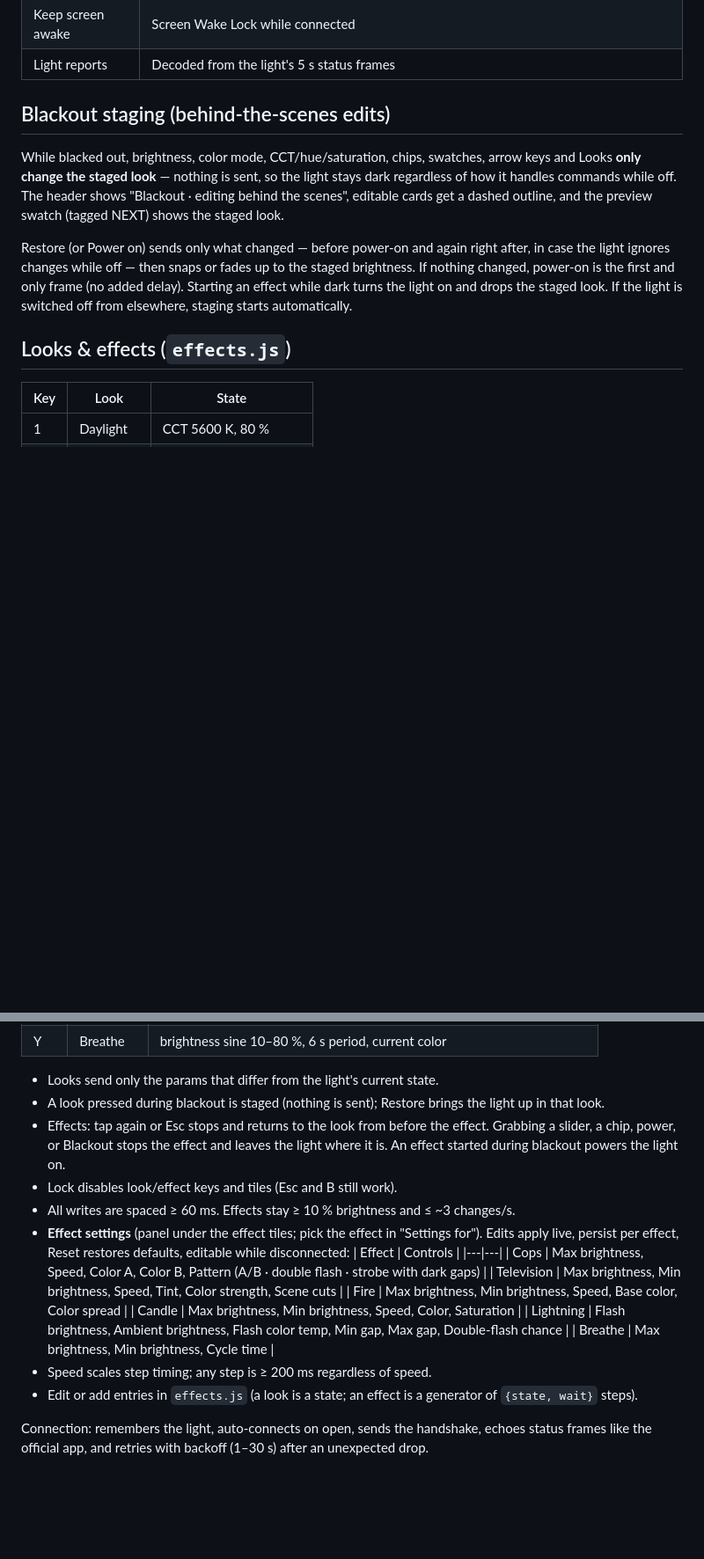
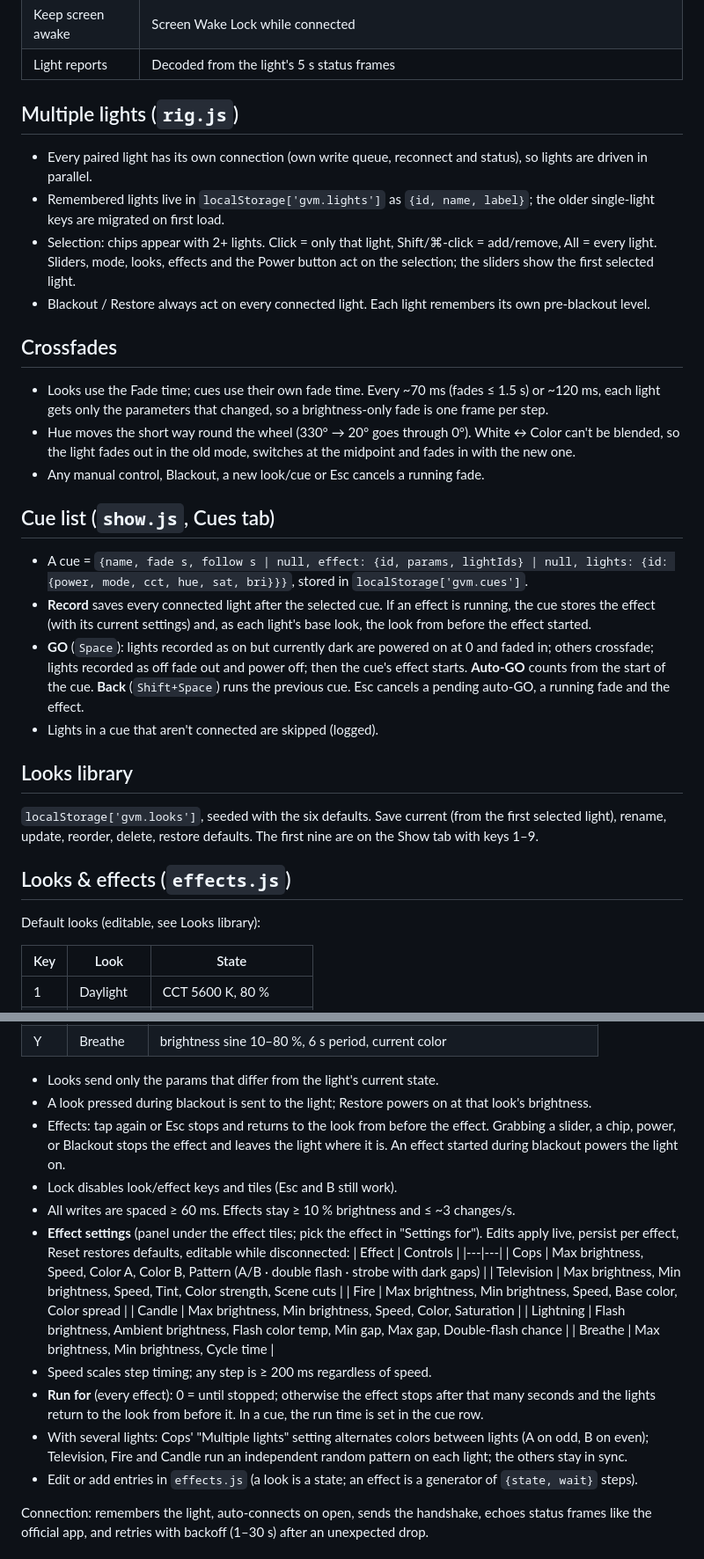
Before and after one commit to kyles0623/gvm-show-control, a Markdown page: docs/TECHNICAL.md, 2 parts joined by grey strips. Shown: that part at 88% size. GitHub-like rendering; blank space fills up the shorter version.

```diff
--- a/docs/TECHNICAL.md
+++ b/docs/TECHNICAL.md
@@ -60,18 +60,37 @@ Web Bluetooth only works on `https://` or `http://localhost`.
 | Keep screen awake | Screen Wake Lock while connected |
 | Light reports | Decoded from the light's 5 s status frames |
 
-## Blackout staging (behind-the-scenes edits)
-While blacked out, brightness, color mode, CCT/hue/saturation, chips, swatches, arrow keys and Looks
-**only change the staged look** — nothing is sent, so the light stays dark regardless of how it handles
-commands while off. The header shows "Blackout · editing behind the scenes", editable cards get a dashed
-outline, and the preview swatch (tagged NEXT) shows the staged look.
+## Multiple lights (`rig.js`)
+- Every paired light has its own connection (own write queue, reconnect and status), so lights are driven in parallel.
+- Remembered lights live in `localStorage['gvm.lights']` as `{id, name, label}`; the older single-light keys are migrated on first load.
+- Selection: chips appear with 2+ lights. Click = only that light, Shift/⌘-click = add/remove, All = every light.
+  Sliders, mode, looks, effects and the Power button act on the selection; the sliders show the first selected light.
+- Blackout / Restore always act on every connected light. Each light remembers its own pre-blackout level.
 
-Restore (or Power on) sends only what changed — before power-on and again right after, in case the light
-ignores changes while off — then snaps or fades up to the staged brightness. If nothing changed, power-on
-is the first and only frame (no added delay). Starting an effect while dark turns the light on and drops
-the staged look. If the light is switched off from elsewhere, staging starts automatically.
+## Crossfades
+- Looks use the Fade time; cues use their own fade time. Every ~70 ms (fades ≤ 1.5 s) or ~120 ms, each light gets only the
+  parameters that changed, so a brightness-only fade is one frame per step.
+- Hue moves the short way round the wheel (330° → 20° goes through 0°). White ↔ Color can't be blended, so the light fades
+  out in the old mode, switches at the midpoint and fades in with the new one.
+- Any manual control, Blackout, a new look/cue or Esc cancels a running fade.
+
+## Cue list (`show.js`, Cues tab)
+- A cue = `{name, fade s, follow s | null, effect: {id, params, lightIds} | null, lights: {id: {power, mode, cct, hue, sat, bri}}}`,
+  stored in `localStorage['gvm.cues']`.
+- **Record** saves every connected light after the selected cue. If an effect is running, the cue stores the effect (with its
+  current settings) and, as each light's base look, the look from before the effect started.
+- **GO** (`Space`): lights recorded as on but currently dark are powered on at 0 and faded in; others crossfade; lights
+  recorded as off fade out and power off; then the cue's effect starts. **Auto-GO** counts from the start of the cue.
+  **Back** (`Shift+Space`) runs the previous cue. Esc cancels a pending auto-GO, a running fade and the effect.
+- Lights in a cue that aren't connected are skipped (logged).
+
+## Looks library
+`localStorage['gvm.looks']`, seeded with the six defaults. Save current (from the first selected light), rename, update,
+reorder, delete, restore defaults. The first nine are on the Show tab with keys 1–9.
 
 ## Looks & effects (`effects.js`)
+Default looks (editable, see Looks library):
+
 | Key | Look | State |
 |---|---|---|
 | 1 | Daylight | CCT 5600 K, 80 % |
@@ -91,7 +110,7 @@ the staged look. If the light is switched off from elsewhere, staging starts aut
 | Y | Breathe | brightness sine 10–80 %, 6 s period, current color |
 
 - Looks send only the params that differ from the light's current state.
-- A look pressed during blackout is staged (nothing is sent); Restore brings the light up in that look.
+- A look pressed during blackout is sent to the light; Restore powers on at that look's brightness.
 - Effects: tap again or Esc stops and returns to the look from before the effect. Grabbing a slider, a chip,
   power, or Blackout stops the effect and leaves the light where it is. An effect started during blackout powers the light on.
 - Lock disables look/effect keys and tiles (Esc and B still work).
@@ -106,6 +125,10 @@ the staged look. If the light is switched off from elsewhere, staging starts aut
   | Lightning | Flash brightness, Ambient brightness, Flash color temp, Min gap, Max gap, Double-flash chance |
   | Breathe | Max brightness, Min brightness, Cycle time |
 - Speed scales step timing; any step is ≥ 200 ms regardless of speed.
+- **Run for** (every effect): 0 = until stopped; otherwise the effect stops after that many seconds and the lights return
+  to the look from before it. In a cue, the run time is set in the cue row.
+- With several lights: Cops' "Multiple lights" setting alternates colors between lights (A on odd, B on even);
+  Television, Fire and Candle run an independent random pattern on each light; the others stay in sync.
 - Edit or add entries in `effects.js` (a look is a state; an effect is a generator of `{state, wait}` steps).
 
 Connection: remembers the light, auto-connects on open, sends the handshake, echoes status frames like
```
Also changed, not shown: README.md (+16 -12 lines), docs/screenshot-blackout-staging.png (deleted), docs/screenshot-cues.png (added), docs/screenshot.png, 9 other files.
